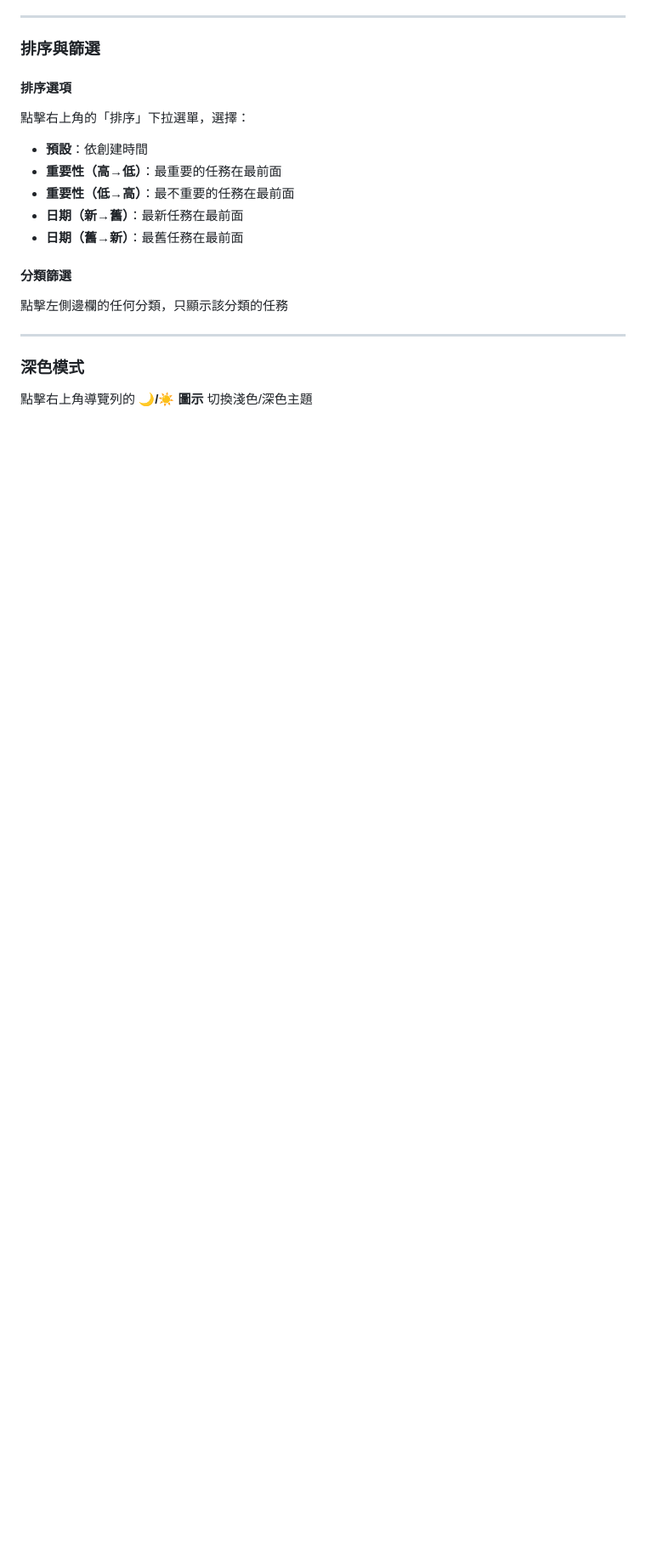
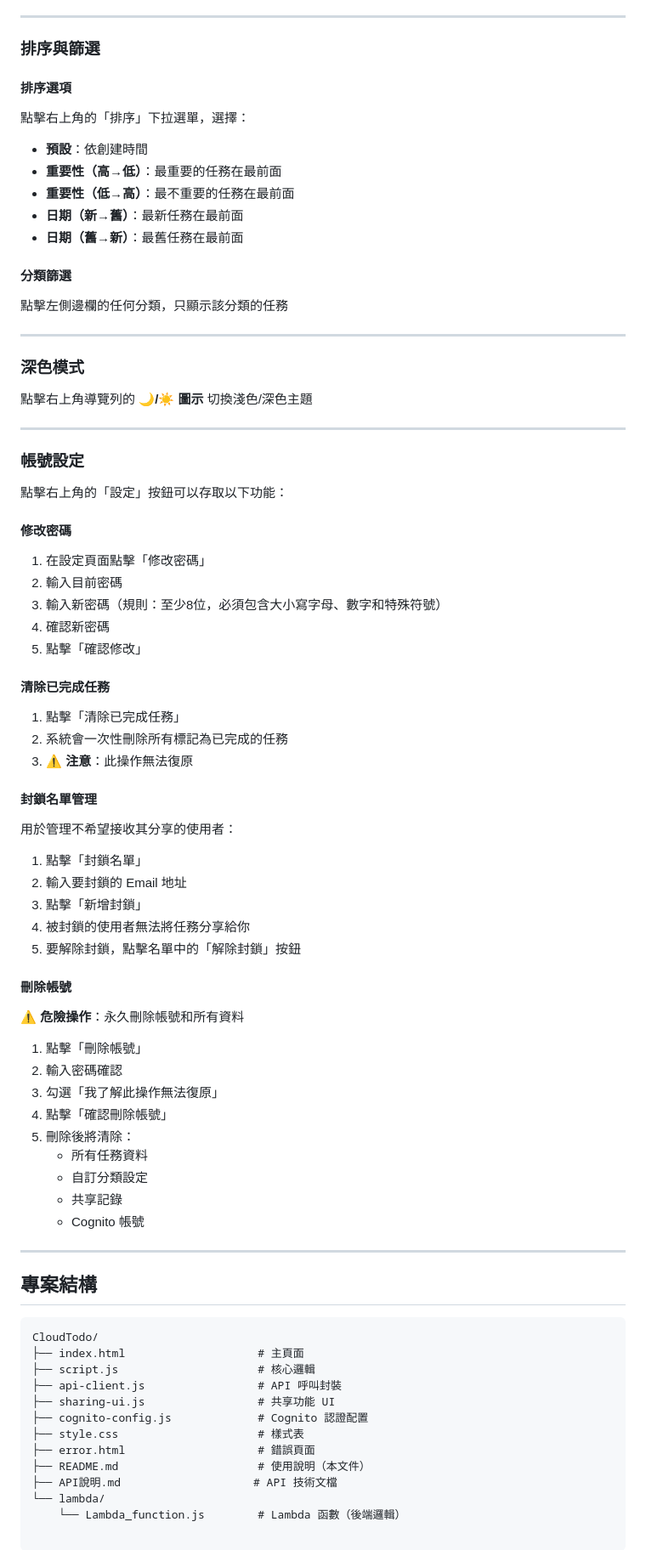
Before and after one commit to Carry5204/CloudTodo, a Markdown page: README.md, the part around one of its changes. Shown at 85% size. Drawn GitHub-style; blank space fills up the shorter version.

````diff
--- a/README.md
+++ b/README.md
@@ -152,3 +206,59 @@
 ### 深色模式
 
 點擊右上角導覽列的 **🌙/☀️ 圖示** 切換淺色/深色主題
+
+---
+
+### 帳號設定
+
+點擊右上角的「設定」按鈕可以存取以下功能：
+
+#### 修改密碼
+1. 在設定頁面點擊「修改密碼」
+2. 輸入目前密碼
+3. 輸入新密碼（規則：至少8位，必須包含大小寫字母、數字和特殊符號）
+4. 確認新密碼
+5. 點擊「確認修改」
+
+#### 清除已完成任務
+1. 點擊「清除已完成任務」
+2. 系統會一次性刪除所有標記為已完成的任務
+3. ⚠️ **注意**：此操作無法復原
+
+#### 封鎖名單管理
+用於管理不希望接收其分享的使用者：
+1. 點擊「封鎖名單」
+2. 輸入要封鎖的 Email 地址
+3. 點擊「新增封鎖」
+4. 被封鎖的使用者無法將任務分享給你
+5. 要解除封鎖，點擊名單中的「解除封鎖」按鈕
+
+#### 刪除帳號
+⚠️ **危險操作**：永久刪除帳號和所有資料
+1. 點擊「刪除帳號」
+2. 輸入密碼確認
+3. 勾選「我了解此操作無法復原」
+4. 點擊「確認刪除帳號」
+5. 刪除後將清除：
+   - 所有任務資料
+   - 自訂分類設定
+   - 共享記錄
+   - Cognito 帳號
+
+---
+
+## 專案結構
+
+```
+CloudTodo/
+├── index.html                    # 主頁面
+├── script.js                     # 核心邏輯
+├── api-client.js                 # API 呼叫封裝
+├── sharing-ui.js                 # 共享功能 UI
+├── cognito-config.js             # Cognito 認證配置
+├── style.css                     # 樣式表
+├── error.html                    # 錯誤頁面
+├── README.md                     # 使用說明（本文件）
+├── API說明.md                    # API 技術文檔
+└── lambda/
+    └── Lambda_function.js        # Lambda 函數（後端邏輯）
````
Also changed, not shown: other parts of README.md (+56 -2 lines).
